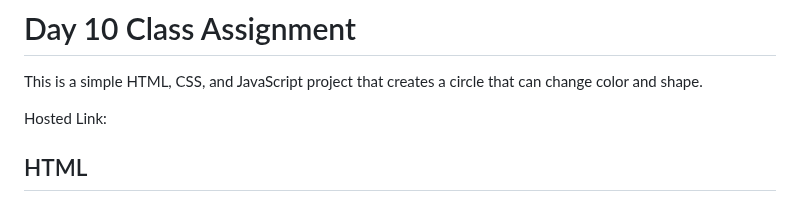
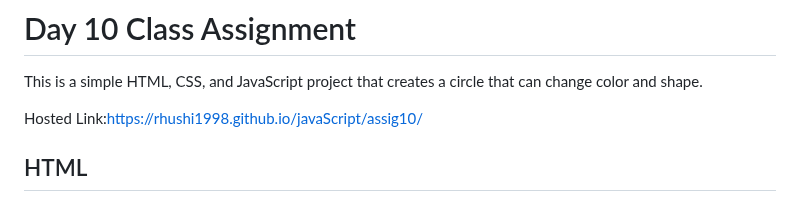
Before and after one commit to rhushi1998/javaScrift, a Markdown page: assig10/README.md, the part around the change. Drawn GitHub-style.

```diff
--- a/assig10/README.md
+++ b/assig10/README.md
@@ -3,7 +3,7 @@
 
 This is a simple HTML, CSS, and JavaScript project that creates a circle that can change color and shape.
 
-Hosted Link:
+Hosted Link:https://rhushi1998.github.io/javaScript/assig10/
 
 ## HTML
 
```
